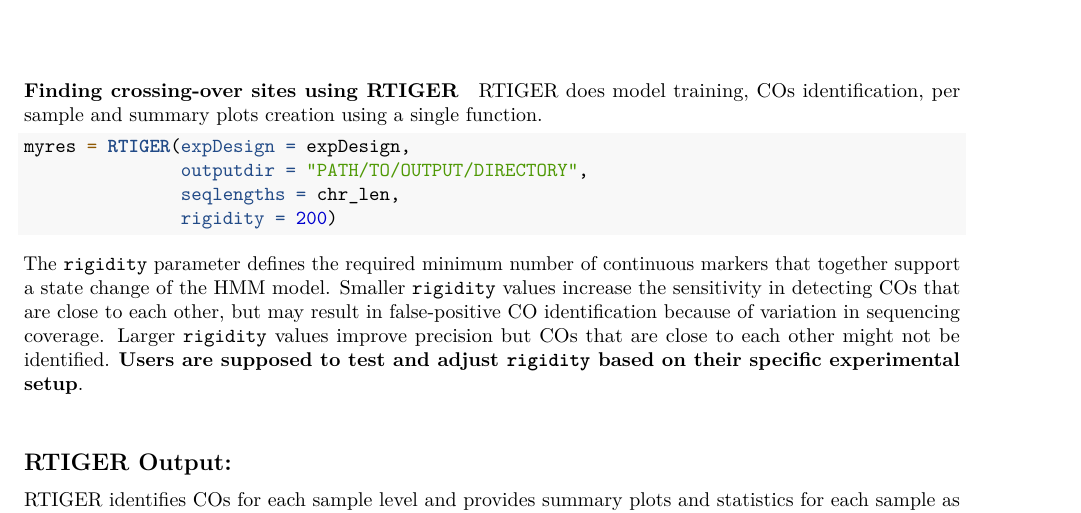
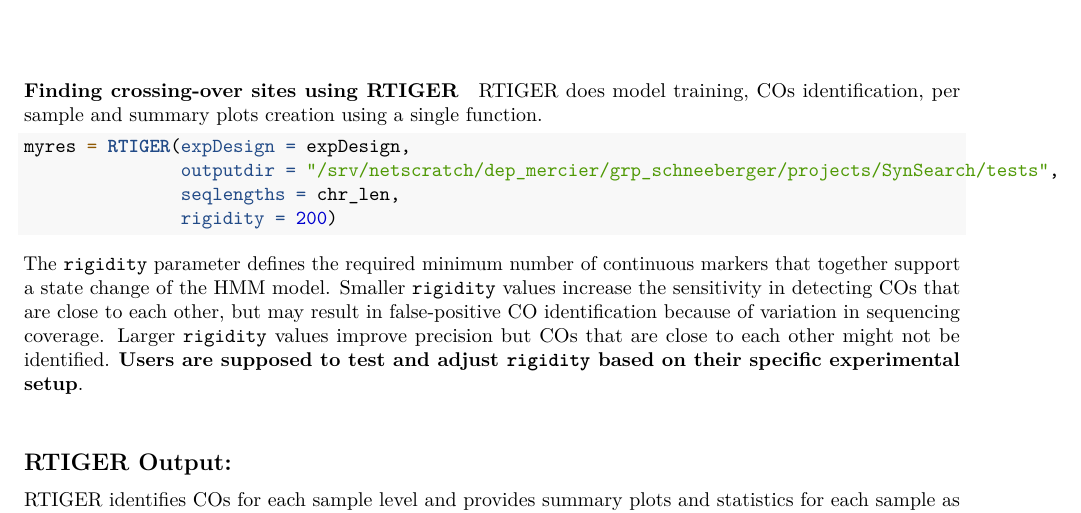
Before and after one commit to rfael0cm/RTIGERJ, an R Markdown document (tutorial_RTIGERJ.Rmd): part of page 3 of 5, cut so that both start at the same text. Rendered offline with R 4.5, knitr and Pandoc, then LaTeX, with nearby package versions; some code elsewhere in the file could not run offline.

Commit message:
Changes made by Sophia

````diff
--- a/tutorial_RTIGERJ.Rmd
+++ b/tutorial_RTIGERJ.Rmd
@@ -108,7 +108,7 @@ print(chr_len)
 RTIGER does model training, COs identification, per sample and summary plots creation using a single function.
 ```{r echo=TRUE, eval=FALSE}
 myres = RTIGER(expDesign = expDesign,
-               outputdir = "PATH/TO/OUTPUT/DIRECTORY",
+               outputdir = "/srv/netscratch/dep_mercier/grp_schneeberger/projects/SynSearch/tests",
                seqlengths = chr_len,
                rigidity = 200)
 ```
````
Also changed, not shown: 1 other file.
